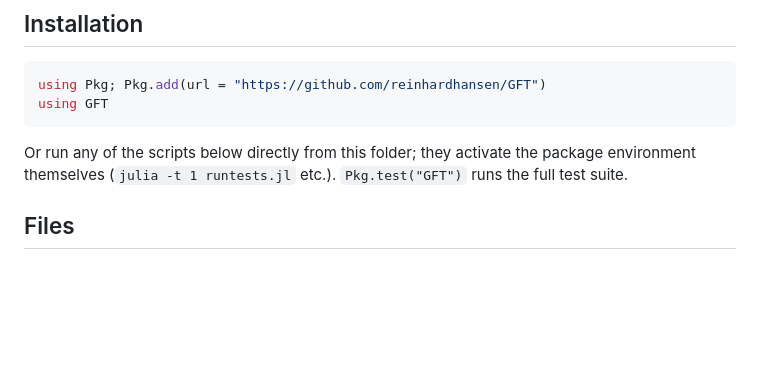
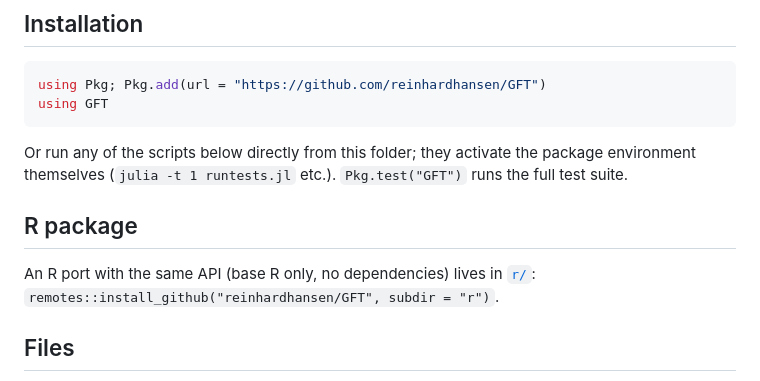
Before and after one commit to reinhardhansen/GFT, a Markdown page: README.md, the part around the change. GitHub-like rendering; blank space fills up the shorter version.

Commit message:
README: point R users to r/

```diff
--- a/README.md
+++ b/README.md
@@ -15,6 +15,11 @@ using GFT
 Or run any of the scripts below directly from this folder; they activate
 the package environment themselves (`julia -t 1 runtests.jl` etc.).
 `Pkg.test("GFT")` runs the full test suite.
+
+## R package
+
+An R port with the same API (base R only, no dependencies) lives in
+[`r/`](r/): `remotes::install_github("reinhardhansen/GFT", subdir = "r")`.
 
 ## Files
 
```
